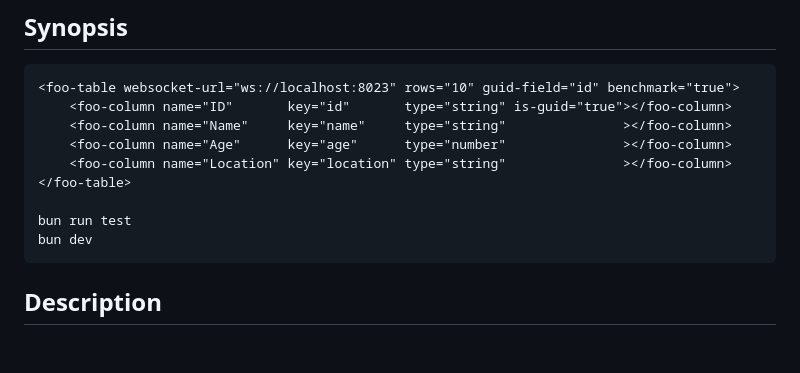
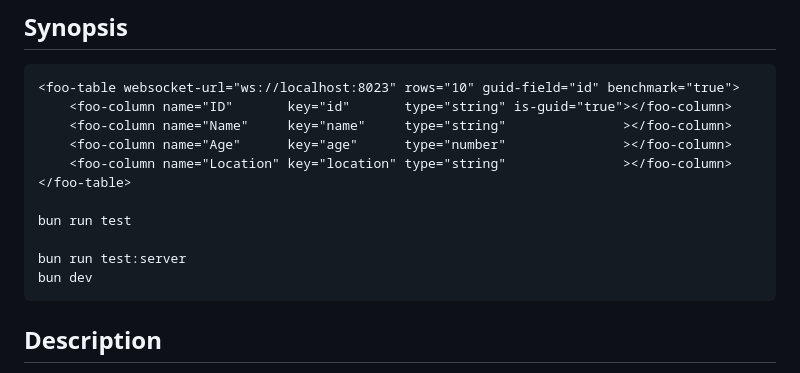
Before and after one commit to leegee/test-webcomponent-fast-grid, a Markdown page: README.md, the part around the change. GitHub-like rendering; blank space fills up the shorter version.

Commit message:
dev notes

```diff
--- a/README.md
+++ b/README.md
@@ -10,6 +10,8 @@
     </foo-table>
 
     bun run test
+
+    bun run test:server
     bun dev
 
 ## Description
```
